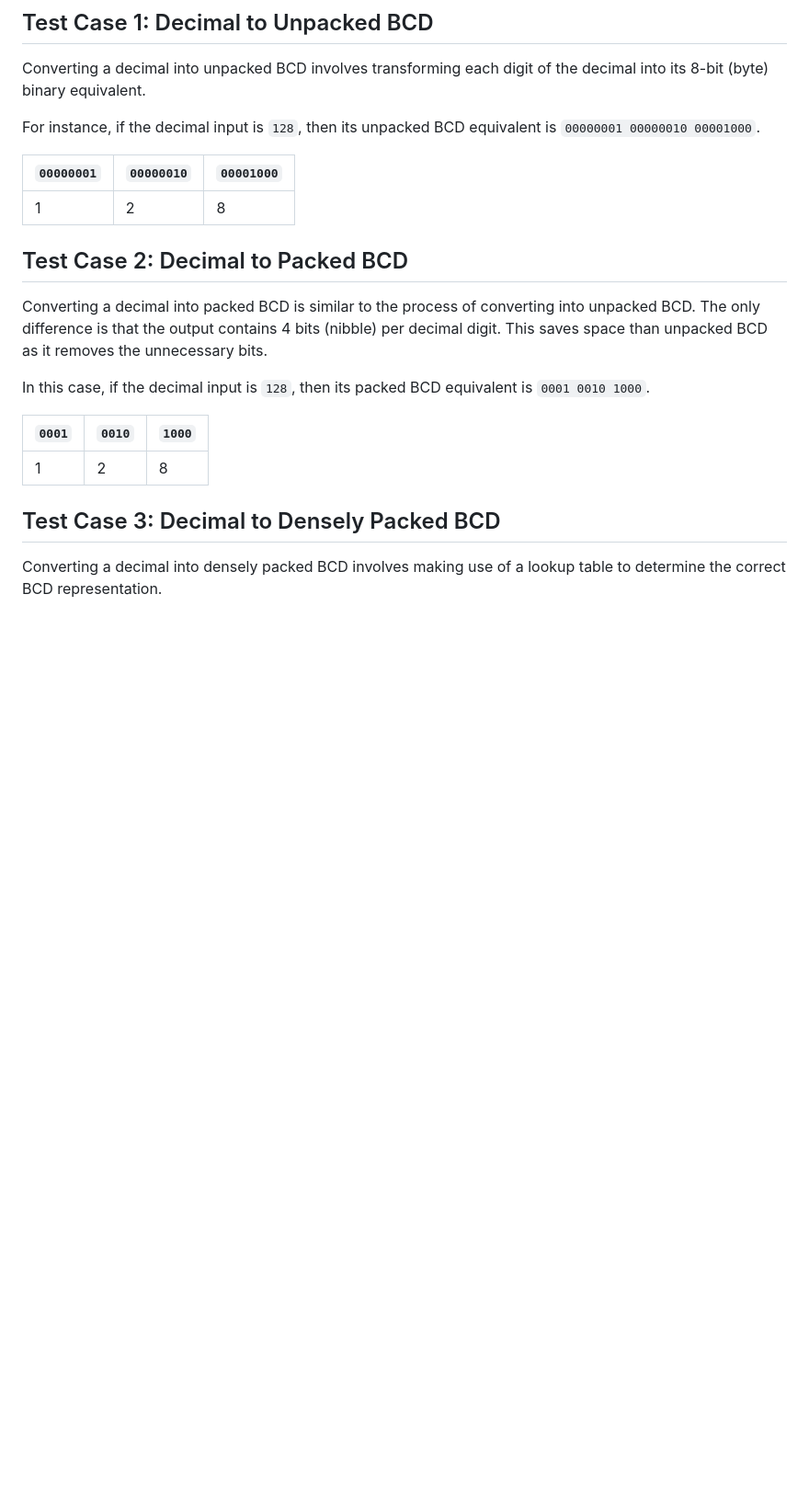
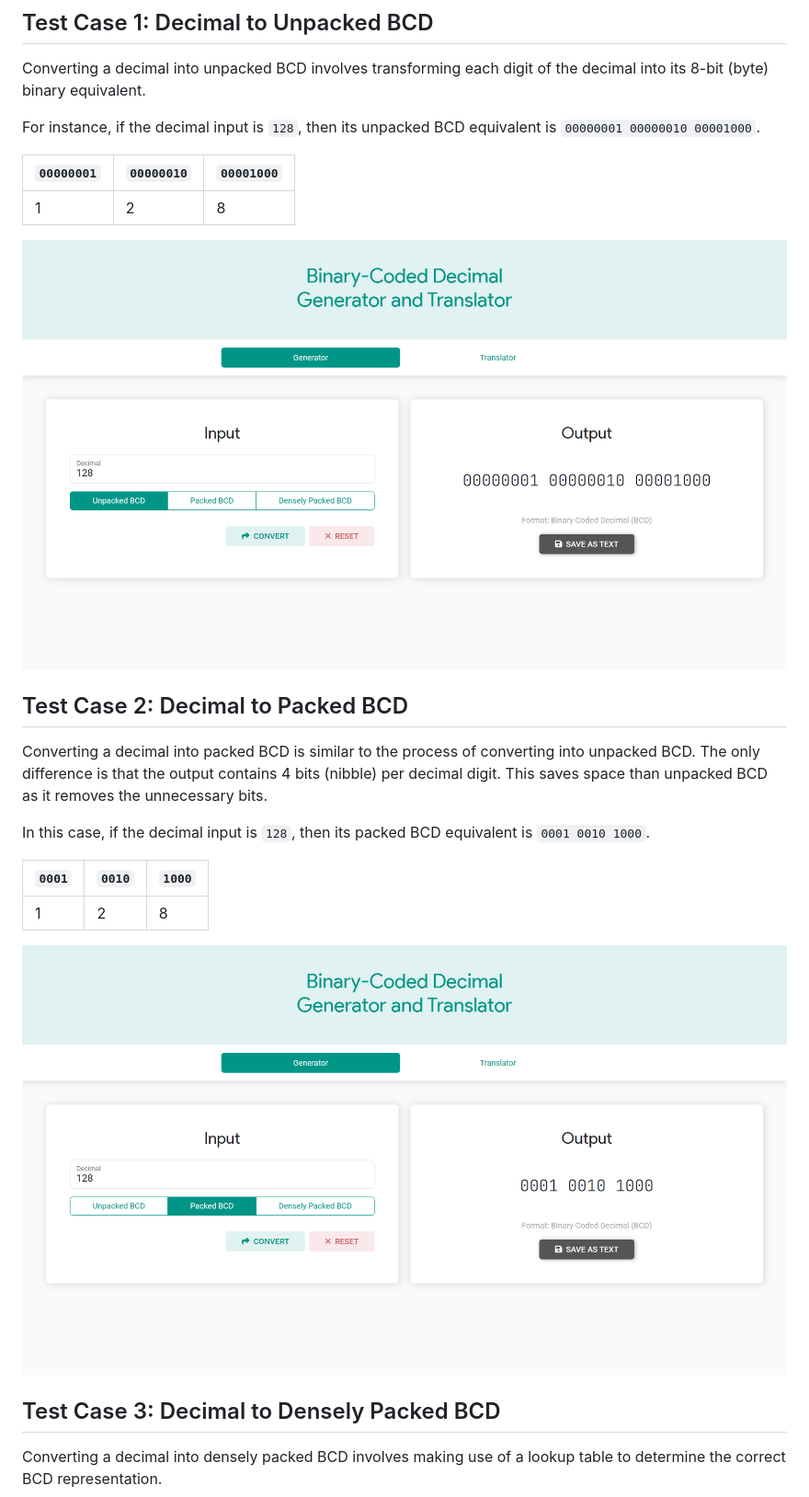
Before and after one commit to Lloyd26/CSARCH2-SimulationProject-BCD, a Markdown page: README.md, the part around the change printed below. Shown: that part at 92% size. Rendered like a GitHub page; pictures changed too: docs/images/1 - Decimal to Unpacked BCD.png (added), docs/images/2 - Decimal to Packed BCD.png (added); blank space fills up the shorter version.

Commit message:
Add screenshot images to documentation

```diff
--- a/README.md
+++ b/README.md
@@ -23,6 +23,8 @@ For instance, if the decimal input is `128`, then its unpacked BCD equivalent is
 | ---------- | ---------- | ---------- |
 | 1          | 2          | 8          |
 
+![Decimal to Unpacked BCD](docs/images/1%20-%20Decimal%20to%20Unpacked%20BCD.png)
+
 ## Test Case 2: Decimal to Packed BCD
 
 Converting a decimal into packed BCD is similar to the process of converting into unpacked BCD. The only difference is that the output contains 4 bits (nibble) per decimal digit. This saves space than unpacked BCD as it removes the unnecessary bits.
@@ -32,6 +34,8 @@ In this case, if the decimal input is `128`, then its packed BCD equivalent is `
 | `0001` | `0010` | `1000` |
 | ------ | ------ | ------ |
 | 1      | 2      | 8      |
+
+![Decimal to Packed BCD](docs/images/2%20-%20Decimal%20to%20Packed%20BCD.png)
 
 ## Test Case 3: Decimal to Densely Packed BCD
 
```
Also changed, not shown: other parts of README.md (+4 -0 lines), docs/images/3 - Decimal to Densely Packed BCD.png (added), docs/images/4 - Densely Packed BCD to Decimal.png (added).
